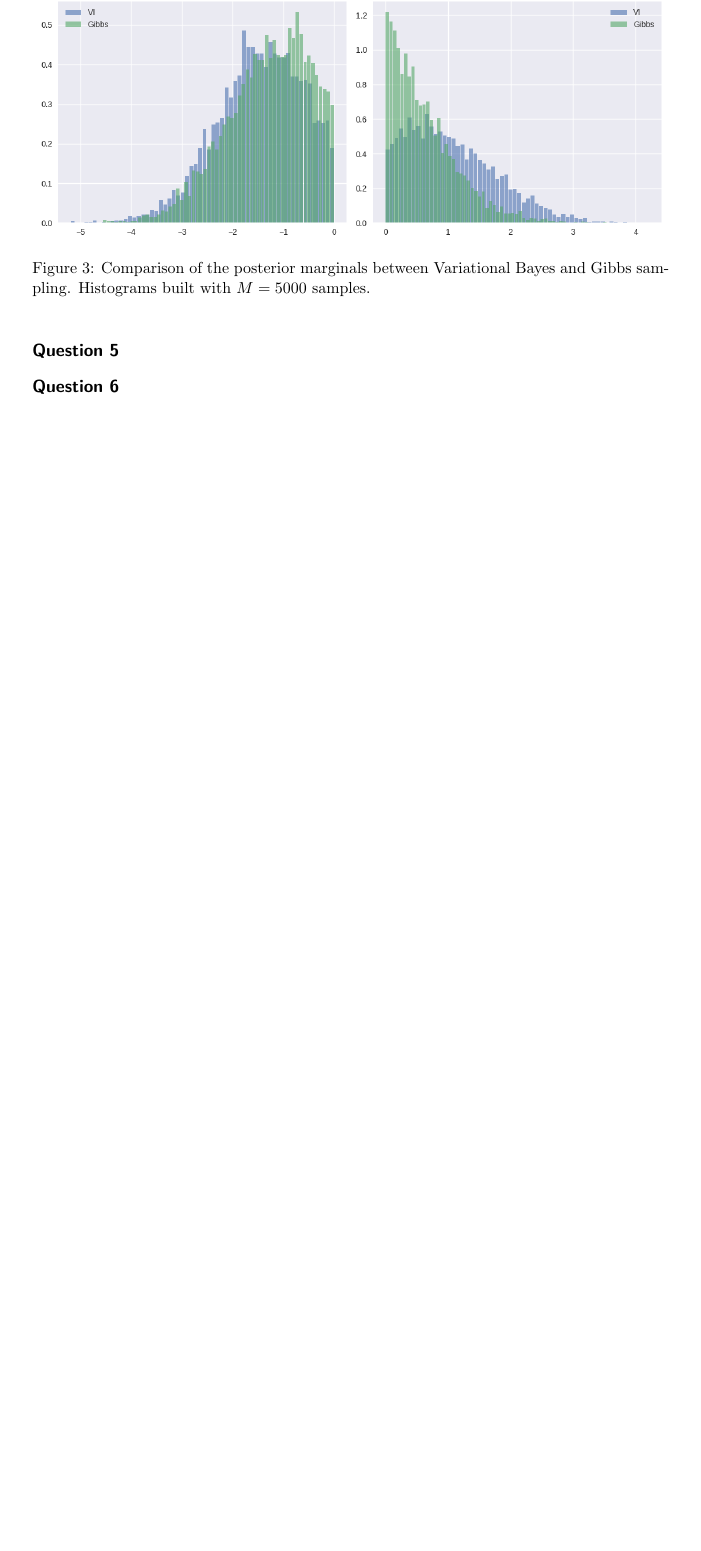
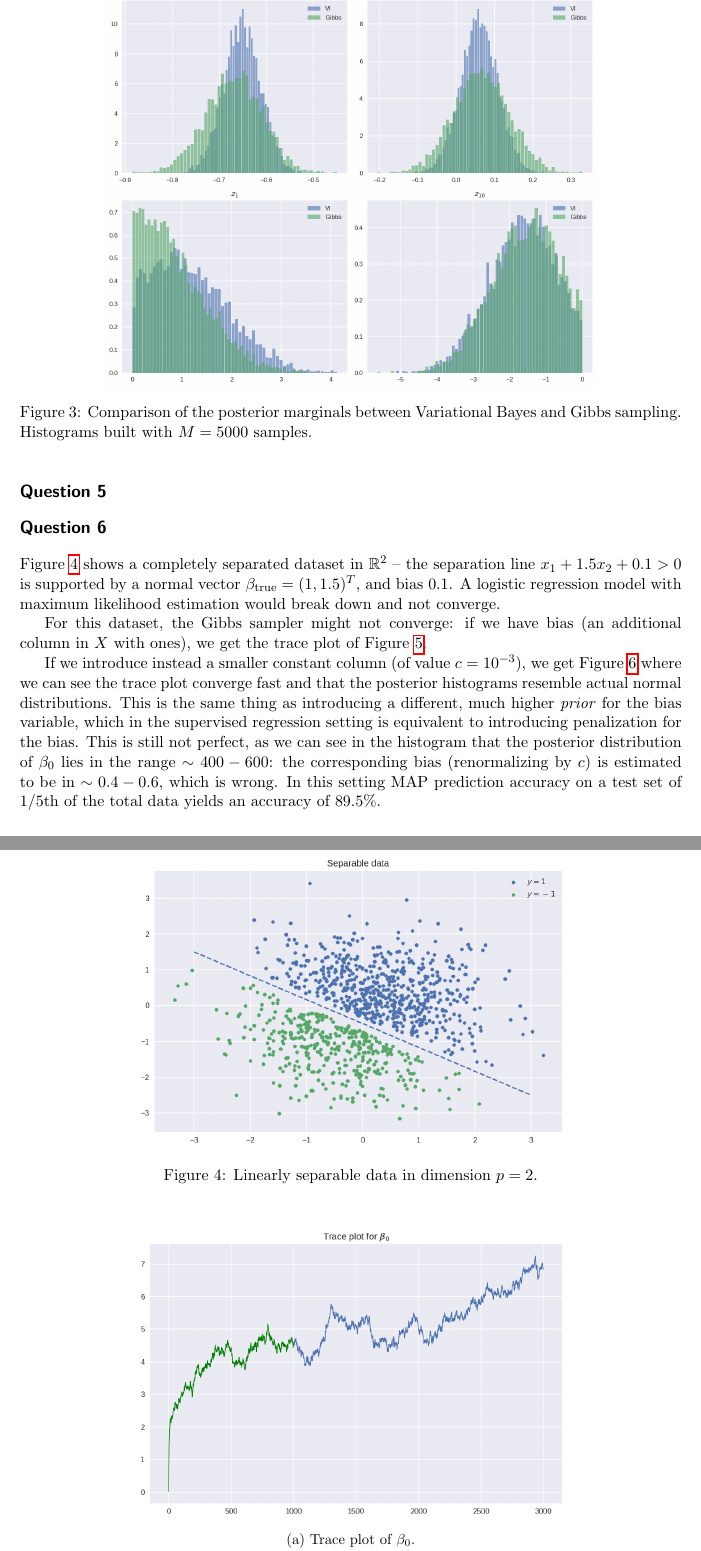
Before and after one commit to ManifoldFR/mva-graphicalmodels, a LaTeX problem sheet (homework3/hw3.tex): part of page 5 of 5 before the commit and two parts of pages 5 and 6 of 7 after it, the two joined at a grey line, cut so that both start at the same text, the shorter picture padded with empty space. Compiled offline with pdfLaTeX.

Commit message:
updated notebook, seprable data

```diff
--- a/homework3/hw3.tex
+++ b/homework3/hw3.tex
@@ -1,7 +1,7 @@
 % !TeX spellcheck = en_US
 \documentclass[11pt]{article}
 
-\usepackage[hmargin=3.1cm,vmargin=2.4cm]{geometry}
+\usepackage[hmargin=2.8cm,vmargin=2.4cm]{geometry}
 \usepackage{mathtools}
 \usepackage[dvipsnames]{xcolor}
 \usepackage{amssymb,dsfont,stmaryrd}
@@ -330,6 +331,23 @@ The coordinate ascent variational approximation algorithm now reduces to alterna
 \paragraph{Question 6}
 
 
+\Cref{fig:CompleteSeparDataset} shows a completely separated dataset in $\RR^2$ -- the separation line $x_1 + 1.5x_2 + 0.1 > 0$ is supported by a normal vector $\beta_\mathrm{true} = (1, 1.5)^T$, and bias $0.1$. A logistic regression model with maximum likelihood estimation would break down and not converge.
+
+For this dataset, the Gibbs sampler might not converge: if we have bias (an additional column in $X$ with ones), we get the trace plot of \Cref{fig:CompleteSeparFailedConv}.
+
+If we introduce instead a smaller constant column (of value $c = 10^{-3}$), we get \Cref{fig:CompleteSeparSmallBiasFix} where we can see the trace plot converge fast and that the posterior histograms resemble actual normal distributions.
+This is the same thing as introducing a different, much higher \textit{prior} for the bias variable, which in the supervised regression setting is equivalent to introducing penalization for the bias. This is still not perfect, as we can see in the histogram that the posterior distribution of $\beta_0$ lies in the range $\sim 400-600$: the corresponding bias (renormalizing by $c$) is estimated to be in $\sim 0.4-0.6$, which is wrong. In this setting MAP prediction accuracy on a test set of $1/5$th of the total data yields an accuracy of $89.5\%$.
 
 
+\begin{figure}[h]
+	\centering
+	\includegraphics[width=.66\linewidth]{images/separable_data.png}
+	\caption{Linearly separable data in dimension $p=2$.}\label{fig:CompleteSeparDataset}
+\end{figure}
 
+\begin{figure}
+	\centering
+	\begin{subfigure}[t]{.66\linewidth}
+	\includegraphics[width=\linewidth]{images/separable_traceplot_fail.png}
+	\caption{Trace plot of $\beta_0$.}
+	\end{subfigure}
@@ -335,0 +357,2 @@ The coordinate ascent variational approximation algorithm now reduces to alterna
+	\end{subfigure}
+	\caption{Failed convergence of Gibbs sampling for the separable dataset when a bias term is added. Increasing the amount of burn-in does not solve the problem.}\label{fig:CompleteSeparFailedConv}
@@ -337,3 +372,4 @@ The coordinate ascent variational approximation algorithm now reduces to alterna
+\end{figure}
 
 
 
```
Also changed, not shown: homework3/hw3.pdf, homework3/images/Gibbs_Markov_traceplot.png, homework3/images/VI_mean_convergence.png, homework3/images/posterior_VI_Gibbs_comparison_1.png, homework3/images/posterior_distribution_gibbs.png, homework3/images/separable_data.png (added), homework3/images/separable_fail_posteriorhist.png (added), homework3/images/separable_smallbias_posteriorhist.png (added), homework3/images/separable_smallbias_trace.png (added), homework3/images/separable_traceplot_fail.png (added), homework3/hw3.tex (20 more changed lines), 1 other file.
